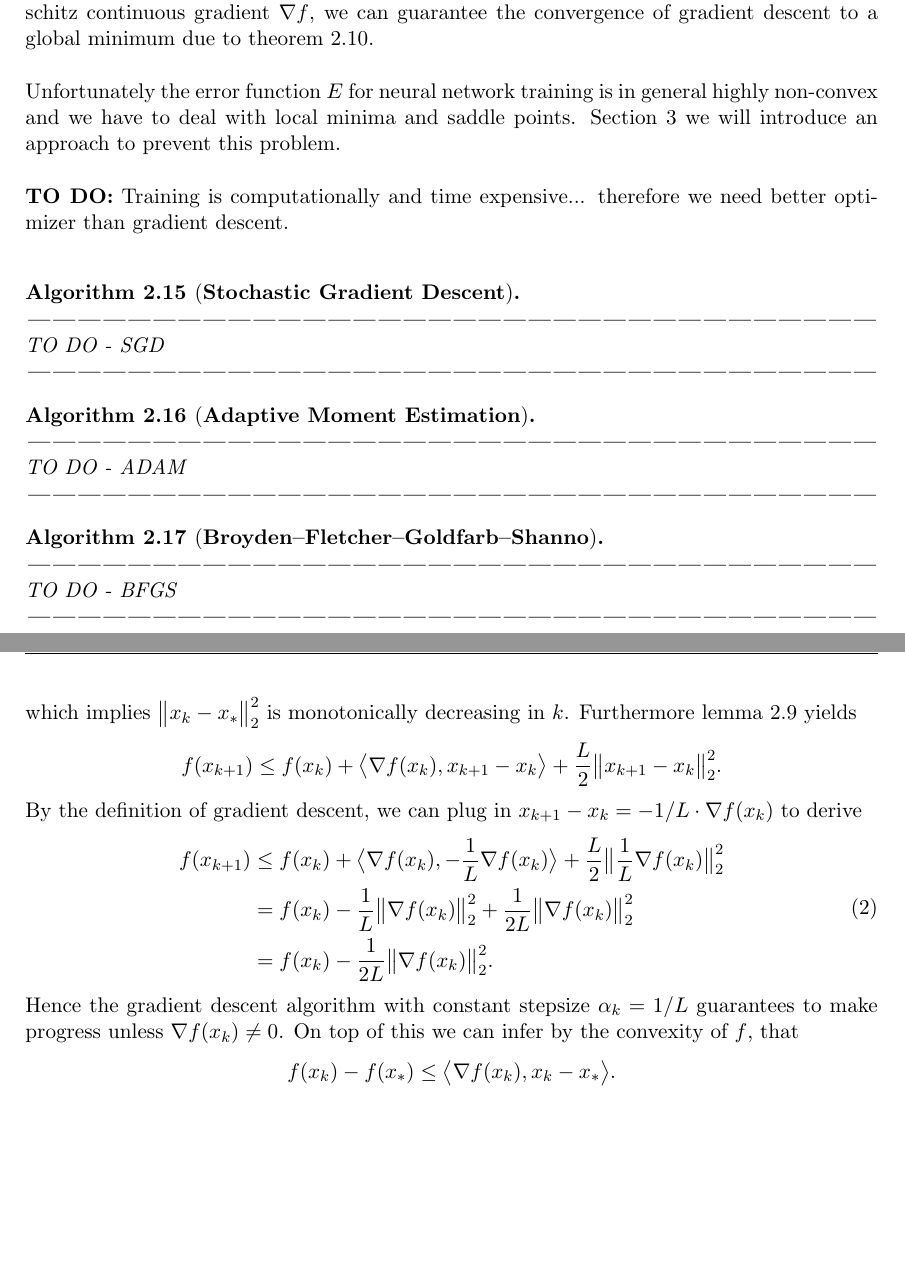
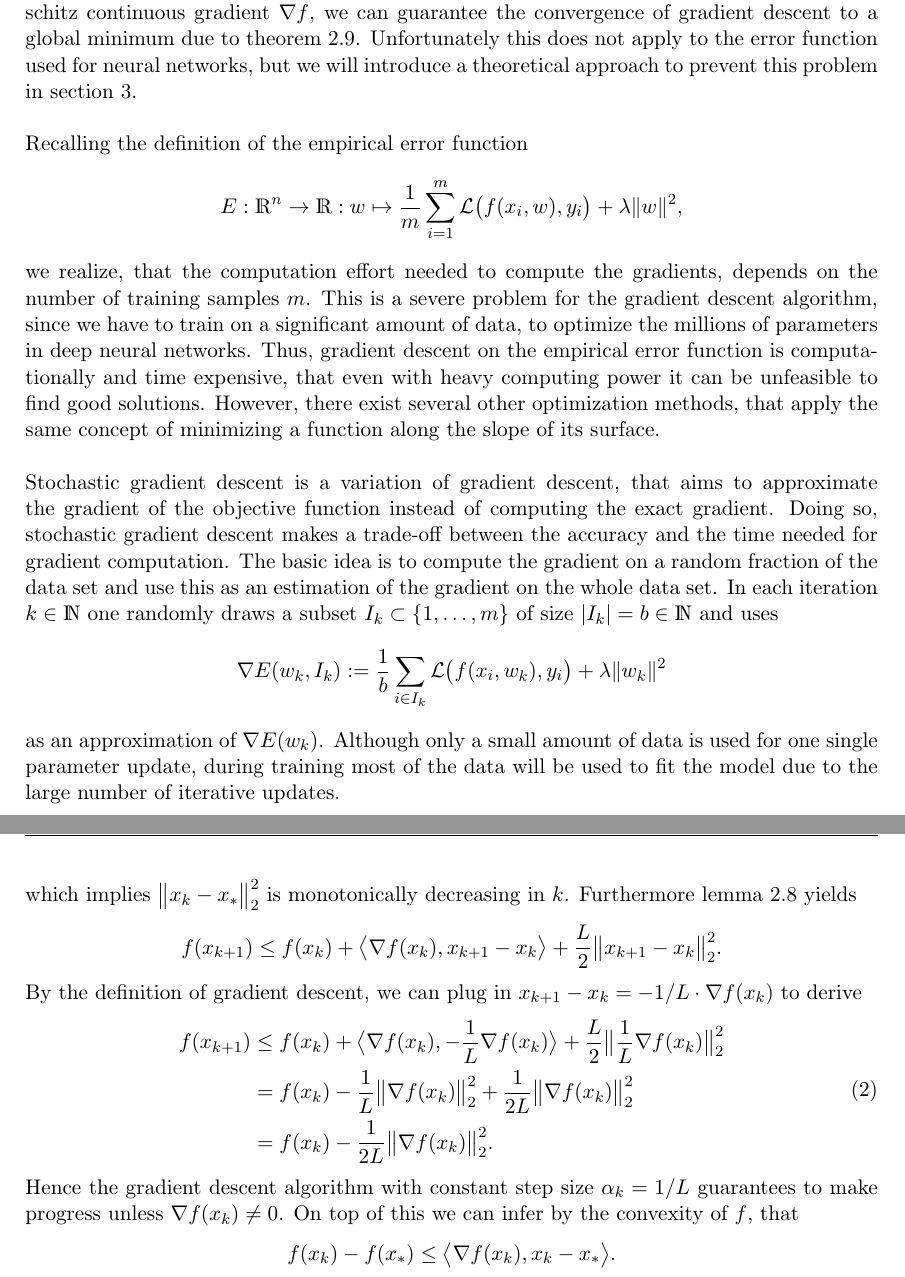
Before and after one commit to 04janik/MasterThesis, a LaTeX thesis (LaTeX/thesis.tex): two parts of pages 10 and 31 of 32 before the commit and two parts of pages 10 and 33 of 34 after it, joined at a grey line, cut so that both start at the same text, the shorter picture padded with empty space. The pictures show the PDF file LaTeX/thesis.pdf that the author committed with the source.

Commit message:
Optimizers

```diff
--- a/LaTeX/thesis.tex
+++ b/LaTeX/thesis.tex
@@ -146,8 +148,8 @@ Let $f: \R^n \to \R$ be differentiable. The gradient of $f$ is defined as
 
 Due to the complexity of the error function, in general there is no easy way to find an analytical solution to the problem $\nabla E(w) = 0$. Hence most of the techniques for error minimization are based on iterative approximation. One popular method is gradient descent.
 
-\begin{algorithm}[\textbf{Gradient Descent}] \ \\
-\textbf{------------------------------------------------------------------------------------------------------} \\
+\begin{algorithm}
+\caption{Gradient Descent} \ \\
 Let $f: \R^n \to \R$ be differentiable. Gradient descent proceeds as follows: \\
 
 1) Initialize $k=0$, choose $\epsilon \geq 0 \in \R$ and pick some random $x_0 \in \R^n$. \\
@@ -158,6 +160,7 @@ Let $f: \R^n \to \R$ be differentiable. Gradient descent proceeds as follows: \\
 
 \quad 4) Set $x_{k+1} = x_k - \alpha_k \cdot \nabla f(x_k)$ and $k = k+1$. \\
-\textbf{------------------------------------------------------------------------------------------------------}
+
+5) \textbf{end while} \\
 \end {algorithm}
 
 We will see, that in the case where $f$ is bounded from below and $\nabla f$ is Lipschitz continuous, we can guarantee the  converges of gradient descent to a stationary point.
@@ -234,7 +237,7 @@ f(x_{k+1})
 &= f(x_k) - \frac{1}{L} \big \| \nabla f(x_k) \big \|_2^2 + \frac{1}{2L} \big \| \nabla f(x_k) \big \|_2^2 \\\
 &= f(x_k) - \frac{1}{2L} \big \| \nabla f(x_k) \big \|_2^2.
 \end{split} \]
-Hence the gradient descent algorithm with constant stepsize $\alpha_k = 1/L$ guarantees to make progress unless $\nabla f(x_k) \neq 0$. The previous expression is equivalent to
+Hence the gradient descent algorithm with constant step size $\alpha_k = 1/L$ guarantees to make progress unless $\nabla f(x_k) \neq 0$. The previous expression is equivalent to
 \[ \big \| \nabla f(x_k) \big \|_2^2 \leq 2L \big ( f(x_k) - f(x_{k+1}) \big ). \]
 Summing up both sides from $k=0$ to some $n \in \N$ and taking the average results in
 \[ \frac{1}{n+1} \sum_{k=0}^{n} \big \| \nabla f(x_k) \big \|_2^2 \leq \frac{2L}{n+1} \sum_{k=0}^{n} f(x_k) - f(x_{k+1}) = \frac{2L}{n+1} \big ( f(x_0) - f(x_{n+1}) \big ). \]
@@ -297,13 +300,15 @@ Using $\nabla f(x) = 0$ we conclude
 This completes the proof, since the backwards direction is trivial.
 \end{proof}
 
-Thus for lower bounded functions $f: \R^n \to \R$, that are convex and differentiable with Lipschitz continuous gradient $\nabla f$, we can guarantee the convergence of gradient descent to a global minimum due to theorem \ref{thm:descent}. \\
+Thus for lower bounded functions $f: \R^n \to \R$, that are convex and differentiable with Lipschitz continuous gradient $\nabla f$, we can guarantee the convergence of gradient descent to a global minimum due to theorem \ref{thm:descent}. Unfortunately this does not apply to the error function used for neural networks, but we will introduce a theoretical approach to prevent this problem in section \ref{sec:kernel}. \\
 
-Unfortunately the error function $E$ for neural network training is in general highly non-convex and we have to deal with local minima and saddle points. Section \ref{sec:kernel} we will introduce an approach to prevent this problem. \\
+Recalling the definition of the empirical error function
+ \[ E : \R^n \to \R : w \mapsto \frac{1}{m} \sum_{i=1}^{m} \L \big ( f(x_i,w),y_i \big) + \lambda \| w \|^2, \]
+we realize, that the computation effort needed to compute the gradients, depends on the number of training samples $m$. This is a severe problem for the gradient descent algorithm, since we have to train on a significant amount of data, to optimize the millions of parameters in deep neural networks. Thus, gradient descent on the empirical error function is computationally and time expensive, that even with heavy computing power it can be unfeasible to find good solutions. However, there exist several other optimization methods, that apply the same concept of minimizing a function along the slope of its surface. \\
 
-\textbf{TO DO:} Training is computationally and time expensive... therefore we need better optimizer than gradient descent. \\
+Stochastic gradient descent is a variation of gradient descent, that aims to approximate the gradient of the objective function instead of computing the exact gradient. Doing so, stochastic gradient descent makes a trade-off between the accuracy and the time needed for gradient computation. The basic idea is to compute the gradient on a random fraction of the data set and use this as an estimation of the gradient on the whole data set. In each iteration $k \in \N$ one randomly draws a subset $I_k \subset \{ 1, \dots, m \}$ of size $| I_k | = b \in \N$ and uses
+\[ \nabla E(w_k,I_k) := \frac{1}{b} \sum_{i \in I_k}^{}  \L \big ( f(x_i,w_k),y_i \big) + \lambda \| w_k \|^2 \]
+as an approximation of $\nabla E(w_k)$. Although only a small amount of data is used for one single parameter update, during training most of the data will be used to fit the model due to the large number of iterative updates.
+\pagebreak
 
-\begin{algorithm}[\textbf{Stochastic Gradient Descent}] \ \\
-\textbf{------------------------------------------------------------------------------------------------------} \\
-TO DO - SGD \\
-\textbf{------------------------------------------------------------------------------------------------------}
+\begin{algorithm}
@@ -310,6 +322,14 @@ TO DO - SGD \\
+\quad 3) Draw a random subset $I_k \subset \{1, \dots, m \}$ of size $| I_k | = b$. \\
+
+\quad 4) Choose a step size $\alpha_k > 0 \in \R$. \\
+
+\quad 5) Set $w_{k+1} = w_k - \alpha_k \cdot \nabla E(w_k,I_k)$. \\
+
+6) \textbf{end for} \\
 \end{algorithm}
 
-\begin{algorithm}[\textbf{Adaptive Moment Estimation}] \ \\
-\textbf{------------------------------------------------------------------------------------------------------} \\
-TO DO - ADAM \\
-\textbf{------------------------------------------------------------------------------------------------------}
+In here, an epoch describes one iteration on a number of samples that equals the size of the whole training dataset. A theoretical convergence analysis of stochastic gradient descent can be found in [?], but would exceed the scope of this theory. \\
+
+Until now we have not discussed how to choose the step sizes $\alpha_k$. To simplify things, in practice one usually chooses a step size $\alpha > 0$, that stays constant across each iteration. Unfortunately a constant step size does not adapt to the specific local properties of the error surface at iteration $k \in \N$. One method that aims to improve the SGD algorithm by including past gradients for the current parameter update is the following.
+
+\begin{algorithm}
@@ -316,9 +341,26 @@ TO DO - ADAM \\
+\textcolor{white}{$\Big |$}5: \quad Draw a random subset $I_k \subset \{1, \dots, m \}$ of size $| I_k | = b$. \\
+\textcolor{white}{$\Big |$}6: \quad Set $m_{k} = \beta_1 m_{k-1} + (1-\beta_1) \cdot \nabla E(w_k,I_k)$ and $\hat{m}_k = \frac{m_k}{1-\beta_1^k}$. \\
+\textcolor{white}{$\Big |$}7: \quad Set $v_{k} = \beta_2 v_{k-1} + (s-\beta_2) \cdot \nabla E(w_k,I_k)^2$ and $\hat{v}_k = \frac{v_k}{1-\beta_2^k}$. \\
+\textcolor{white}{$\Big |$}8: \quad Set $w_{k+1} = w_k - \alpha \cdot \frac{\hat{m}_k}{\sqrt{\hat{v}_k} + \epsilon}$. \\
+\textcolor{white}{$\Big |$}9: \textbf{end for} \\
 \end{algorithm}
+\pagebreak
 
-\begin{algorithm}[\textbf{Broyden–Fletcher–Goldfarb–Shanno}] \ \\
-\textbf{------------------------------------------------------------------------------------------------------} \\
-TO DO - BFGS \\
-\textbf{------------------------------------------------------------------------------------------------------}
+In here, all operations on vectors are performed element-wise. The scalar $\epsilon$ is used to prevent division by zero. The default setup proposed by the authors is to choose $\epsilon = 10^{-8}$, $\beta_1 = 0.9$ and $\beta_2 = 0.999$. We will always apply this default setting when working with Adam. \\
+
+The three optimization methods introduced so far, all have in common, that they perform parameter updates on first order information only. This is due to the fact, that Hessian matrix computation for deep neural networks is infeasible due to the large number of parameters. However, later on we will see one can train neural networks in tiny subspaces, such that second order methods are applicable. One optimization algorithm, that includes second order information is the following.
+
+\begin{algorithm}
+\caption{Broyden-Fletcher-Goldfarb-Shanno (BFGS)} \ \\
+\textcolor{white}{$\Big |$}1: Requires differentiable $f: \R^n \to \R$, random $x_0 \in \R^n$ and  $\epsilon \geq 0 \in \R$. \\
+\textcolor{white}{$\Big |$}2: Initialize $k \leftarrow 0$, $B_0 \leftarrow I_n$. \\
+\textcolor{white}{$\Big |$}3: \textbf{while} $ \| \nabla f(x_k) \|_2 > \epsilon $ \textbf{do}: \\
+\textcolor{white}{$\Big |$}4: \quad Choose a step size $\alpha_k > 0 \in \R$. \\
+\textcolor{white}{$\Big |$}5: \quad Update $x_{k+1} \leftarrow x_k - \alpha_k B_k \nabla f(x_{k})$. \\
+\textcolor{white}{$\Big |$}6: \quad Let $s_k = x_{k+1} - x_{k}$ and $y_k = \nabla f(x_{k+1}) - \nabla f(x_{k})$. \\
+\textcolor{white}{$\Big |$}7: \quad Let $\rho_k = (y_k^Ts_k)^{-1}$ and $V_k = I_n - \rho_k y_k s_k^T$. \\
+\textcolor{white}{$\Big |$}8: \quad Update $B_{k+1} \leftarrow V_k^TB_{k}V_k + \rho_k s_k s_k^T$ and $k \leftarrow k+1$. \\
+\textcolor{white}{$\Big |$}9: \textbf{end while}
 \end{algorithm}
 
 \pagebreak
@@ -498,7 +540,7 @@ exists. The functional gradient of $\mu$ at $f_0$ is defined as
 
 Based on these definitions, we can iteratively minimize functionals $\mu: \F \to \R$ in a similar manner to the gradient descent method.
 
-\begin{algorithm}[\textbf{Functional Gradient Descent}] \ \\
+\begin{algorithm}
 \textbf{------------------------------------------------------------------------------------------------------} \\
 Let $\mu: \F \to \R$ be differentiable. Functional gradient descent proceeds as follows: \\
 
@@ -985,7 +1027,7 @@ f(x_{k+1})
 &= f(x_k) - \frac{1}{L} \big \| \nabla f(x_k) \big \|_2^2 + \frac{1}{2L} \big \| \nabla f(x_k) \big \|_2^2 \\\
 &= f(x_k) - \frac{1}{2L} \big \| \nabla f(x_k) \big \|_2^2.
 \end{split} \end{equation}
-Hence the gradient descent algorithm with constant stepsize $\alpha_k = 1/L$ guarantees to make progress unless $\nabla f(x_k) \neq 0$. On top of this we can infer by the convexity of $f$, that
+Hence the gradient descent algorithm with constant step size $\alpha_k = 1/L$ guarantees to make progress unless $\nabla f(x_k) \neq 0$. On top of this we can infer by the convexity of $f$, that
 \[ f(x_k) - f(x_*) \leq \big \langle \nabla f(x_k), x_k - x_* \big \rangle. \]
 Using the Cauchy-Schwarz inequality and the monotonicity of $\big \| x_{k} - x_* \big \|_2^2$ by (1) yields
 \[ f(x_k) - f(x_*) \leq \big \langle \nabla f(x_k), x_k - x_* \big \rangle  \leq \big \| \nabla f(x_k) \big \|_2 \cdot \big \| x_k - x_* \big \|_2 \leq \big \| \nabla f(x_k) \big \|_2 \cdot \big \| x_0 - x_* \big \|_2, \]
```
Also changed, not shown: LaTeX/thesis.pdf, LaTeX/thesis.tex (30 more changed lines), 4 other files.
